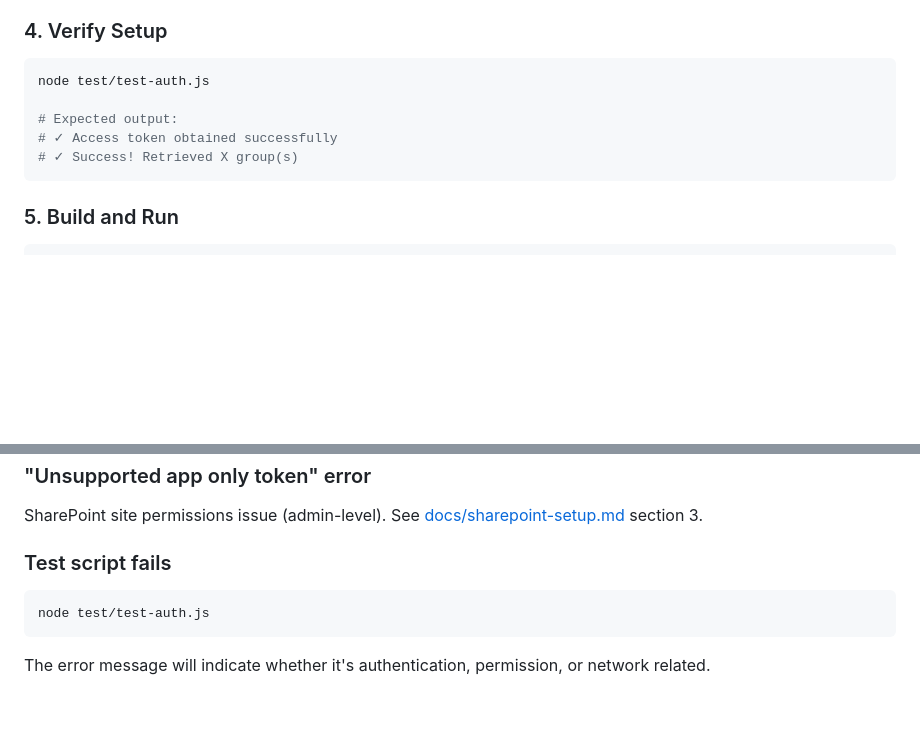
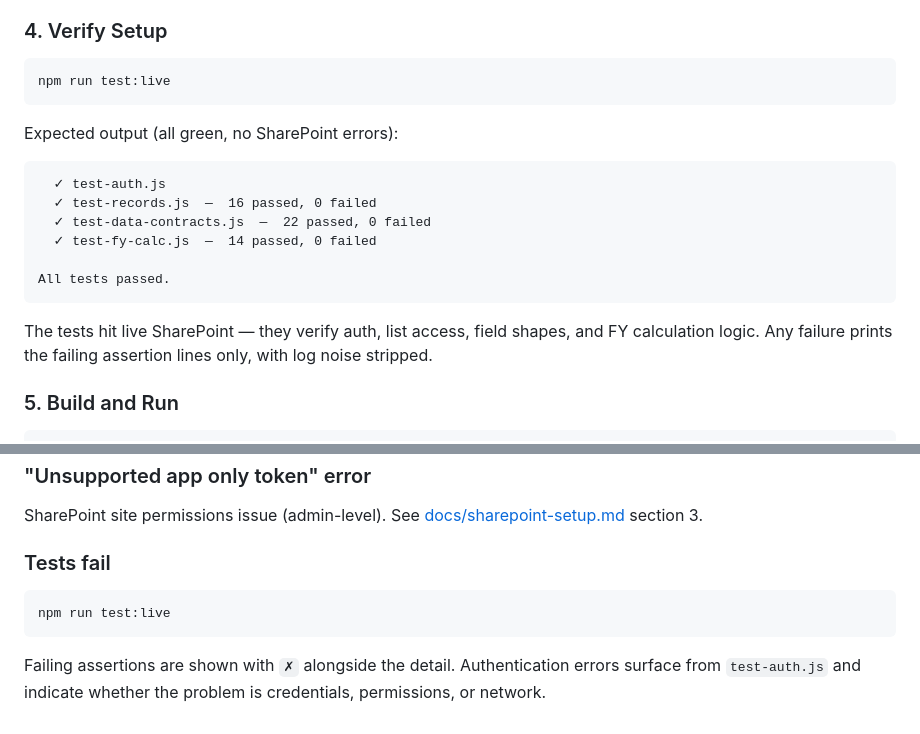
Before and after one commit to gothandy/dtv-tracker-app, a Markdown page: readme.md, 2 parts joined by grey strips. Drawn GitHub-style; blank space fills up the shorter version.

````diff
--- a/readme.md
+++ b/readme.md
@@ -91,12 +91,21 @@ Never commit the `.env` file to version control (already in `.gitignore`). The l
 ### 4. Verify Setup
 
 ```bash
-node test/test-auth.js
+npm run test:live
+```
 
-# Expected output:
-# ✓ Access token obtained successfully
-# ✓ Success! Retrieved X group(s)
+Expected output (all green, no SharePoint errors):
+
 ```
+  ✓ test-auth.js
+  ✓ test-records.js  —  16 passed, 0 failed
+  ✓ test-data-contracts.js  —  22 passed, 0 failed
+  ✓ test-fy-calc.js  —  14 passed, 0 failed
+
+All tests passed.
+```
+
+The tests hit live SharePoint — they verify auth, list access, field shapes, and FY calculation logic. Any failure prints the failing assertion lines only, with log noise stripped.
 
 ### 5. Build and Run
 
@@ -326,10 +335,10 @@ Credentials in `.env` are incorrect or expired. Contact your team lead for updat
 
 SharePoint site permissions issue (admin-level). See [docs/sharepoint-setup.md](docs/sharepoint-setup.md) section 3.
 
-### Test script fails
+### Tests fail
 
 ```bash
-node test/test-auth.js
+npm run test:live
 ```
 
-The error message will indicate whether it's authentication, permission, or network related.
+Failing assertions are shown with `✗` alongside the detail. Authentication errors surface from `test-auth.js` and indicate whether the problem is credentials, permissions, or network.
````
